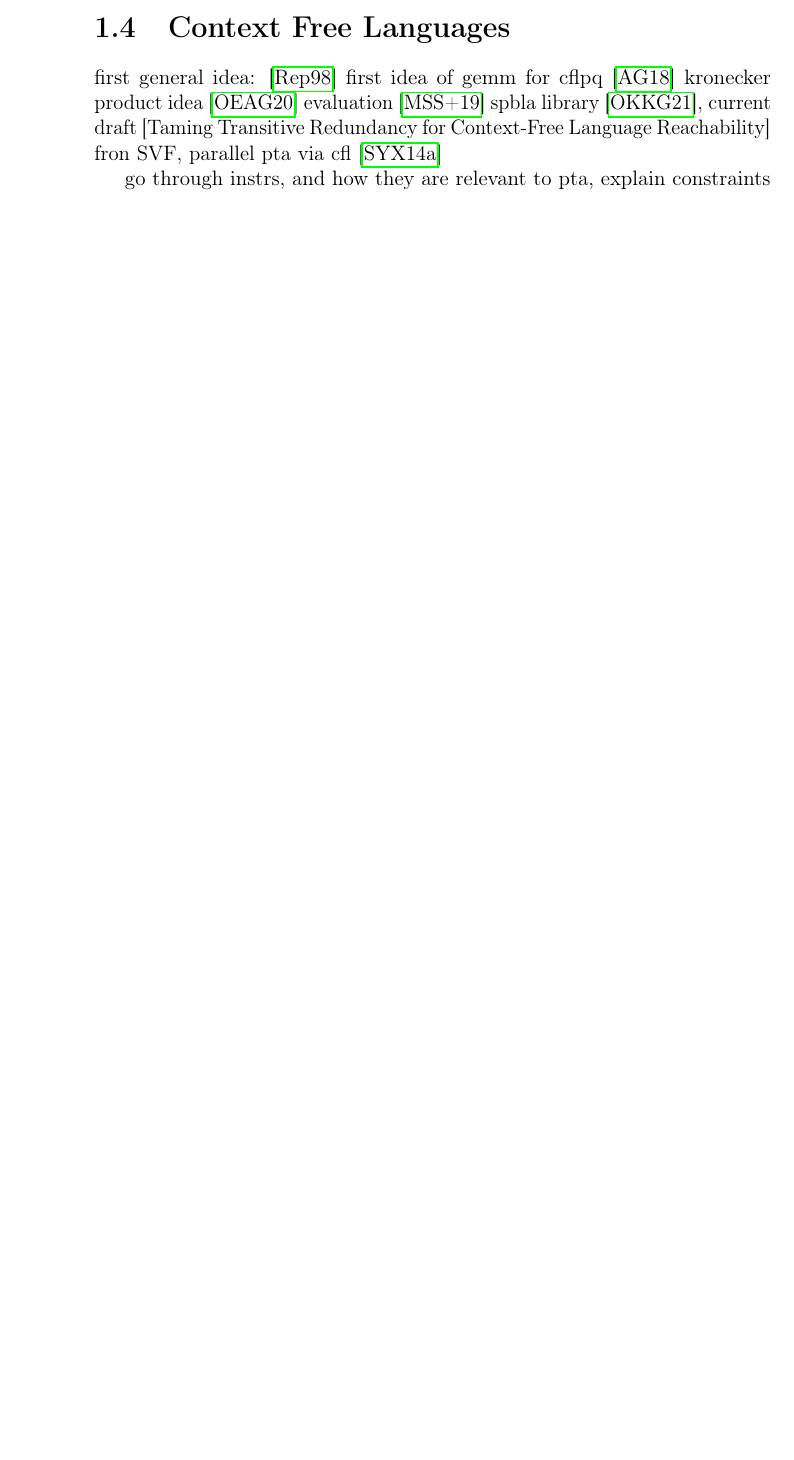
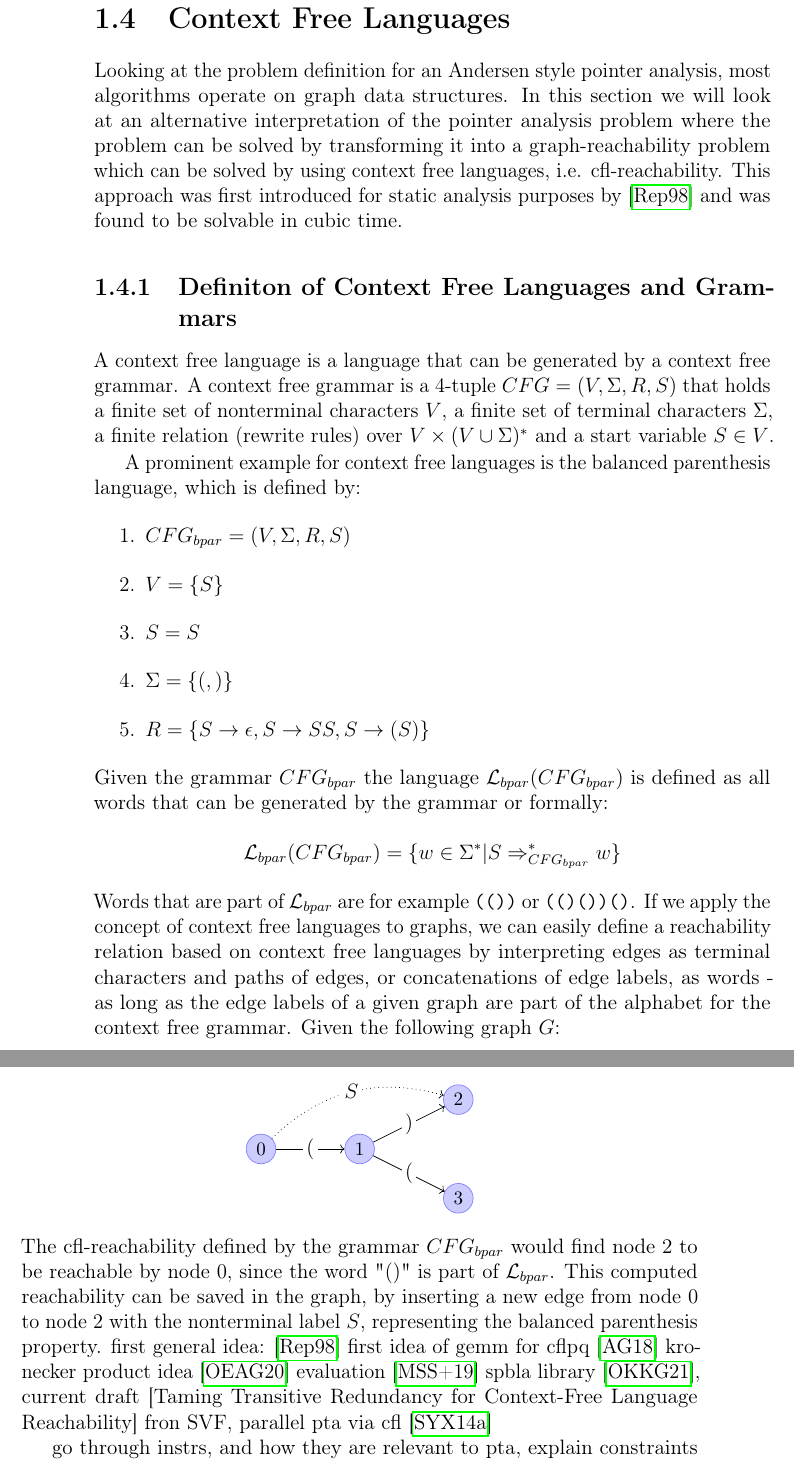
Before and after one commit to lukasboettcher/msc-paper, a LaTeX thesis (main.tex, which reads include/chap1_introduction.tex): part of page 32 of 44 before the commit and two parts of pages 32 and 33 of 46 after it, the two joined at a grey line, cut so that both start at the same text, the shorter picture padded with empty space. Compiled offline with pdfLaTeX.

Commit message:
explain cfgs and cfls

```diff
--- a/include/chap1_introduction.tex
+++ b/include/chap1_introduction.tex
@@ -599,6 +599,42 @@ store i32* %4, i32** %3, align 8
 \end{table}
 
 \section{Context Free Languages}
+Looking at the problem definition for an Andersen style pointer analysis, most algorithms operate on graph data structures.
+In this section we will look at an alternative interpretation of the pointer analysis problem where the problem can be solved by transforming it into a graph-reachability problem which can be solved by using context free languages, i.e. cfl-reachability.
+This approach was first introduced for static analysis purposes by \cite{reps1998program} and was found to be solvable in cubic time.
+
+\subsection{Definiton of Context Free Languages and Grammars}
+A context free language is a language that can be generated by a context free grammar.
+A context free grammar is a 4-tuple $CFG=(V,\Sigma,R,S)$ that holds a finite set of nonterminal characters $V$, a finite set of terminal characters $\Sigma$, a finite relation (rewrite rules) over $V\times (V \cup \Sigma)^*$ and a start variable $S \in V$.
+
+A prominent example for context free languages is the balanced parenthesis language, which is defined by:
+\begin{enumerate}
+    \item $CFG_{bpar}=(V,\Sigma,R,S)$
+    \item $V=\{S\}$
+    \item $S=S$
+    \item $\Sigma=\{(,)\}$
+    \item $R=\{S\rightarrow\epsilon, S\rightarrow SS, S\rightarrow (S)\}$
+\end{enumerate}
+Given the grammar $CFG_{bpar}$ the language $\mathcal{L}_{bpar}(CFG_{bpar})$ is defined as all words that can be generated by the grammar or formally: $$\mathcal{L}_{bpar}(CFG_{bpar})= \{w\in \Sigma^* | S\Rightarrow_{CFG_{bpar}}^* w \}$$
+Words that are part of $\mathcal{L}_{bpar}$ are for example \verb|(())| or \verb|(()())()|.
+If we apply the concept of context free languages to graphs, we can easily define a reachability relation based on context free languages by interpreting edges as terminal characters and paths of edges, or concatenations of edge labels, as words - as long as the edge labels of a given graph are part of the alphabet for the context free grammar.
+Given the following graph $G$:
+\begin{center}
+    \begin{tikzpicture}[]
+        \tikzstyle{node}=[circle, draw=blue!50, fill=blue!20, inner sep=1pt, minimum size=6mm]
+        \tikzstyle{linenode}=[pos=0.5,fill=white,inner sep=2pt,outer sep=2pt]
+        \node[node] (A) at (0,0) {\small$0$};
+        \node[node] (B) at (2,0) {\small$1$};
+        \node[node] (C) at (4,1) {\small$2$};
+        \node[node] (D) at (4,-1) {\small$3$};
+        \path [->] (A) edge[] node[linenode] {$($} (B);
+        \path [->] (B) edge[] node[linenode] {$)$} (C);
+        \path [->] (B) edge[] node[linenode] {$($} (D);
+        \path [->] (A) edge[dotted, bend left] node[linenode] {$S$} (C);
+    \end{tikzpicture}
+\end{center}
+The cfl-reachability defined by the grammar $CFG_{bpar}$ would find node 2 to be reachable by node 0, since the word "$()$" is part of $\mathcal{L}_{bpar}$.
+This computed reachability can be saved in the graph, by inserting a new edge from node 0 to node 2 with the nonterminal label $S$, representing the balanced parenthesis property.
 first general idea: \cite{reps1998program} first idea of gemm for cflpq \cite{azimov2018context} kronecker product idea \cite{orachev2020context} evaluation \cite{mishin2019evaluation} spbla library \cite{orachev2021spbla}, current draft [Taming Transitive Redundancy for Context-Free Language Reachability] fron SVF, parallel pta via cfl \cite{su2014parallel}
 
 go through instrs, and how they are relevant to pta, explain constraints \cite{lin2015alias}
```
